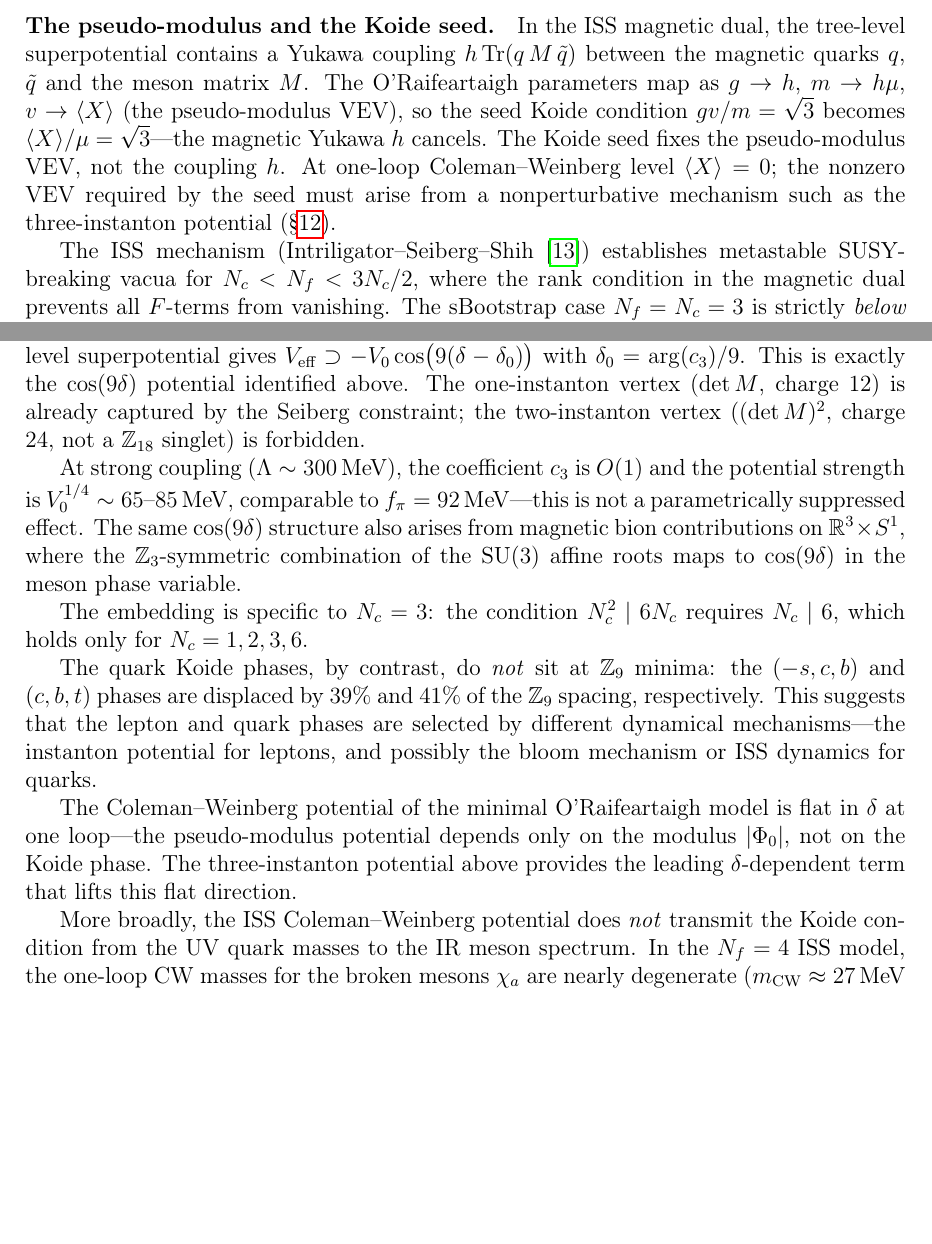
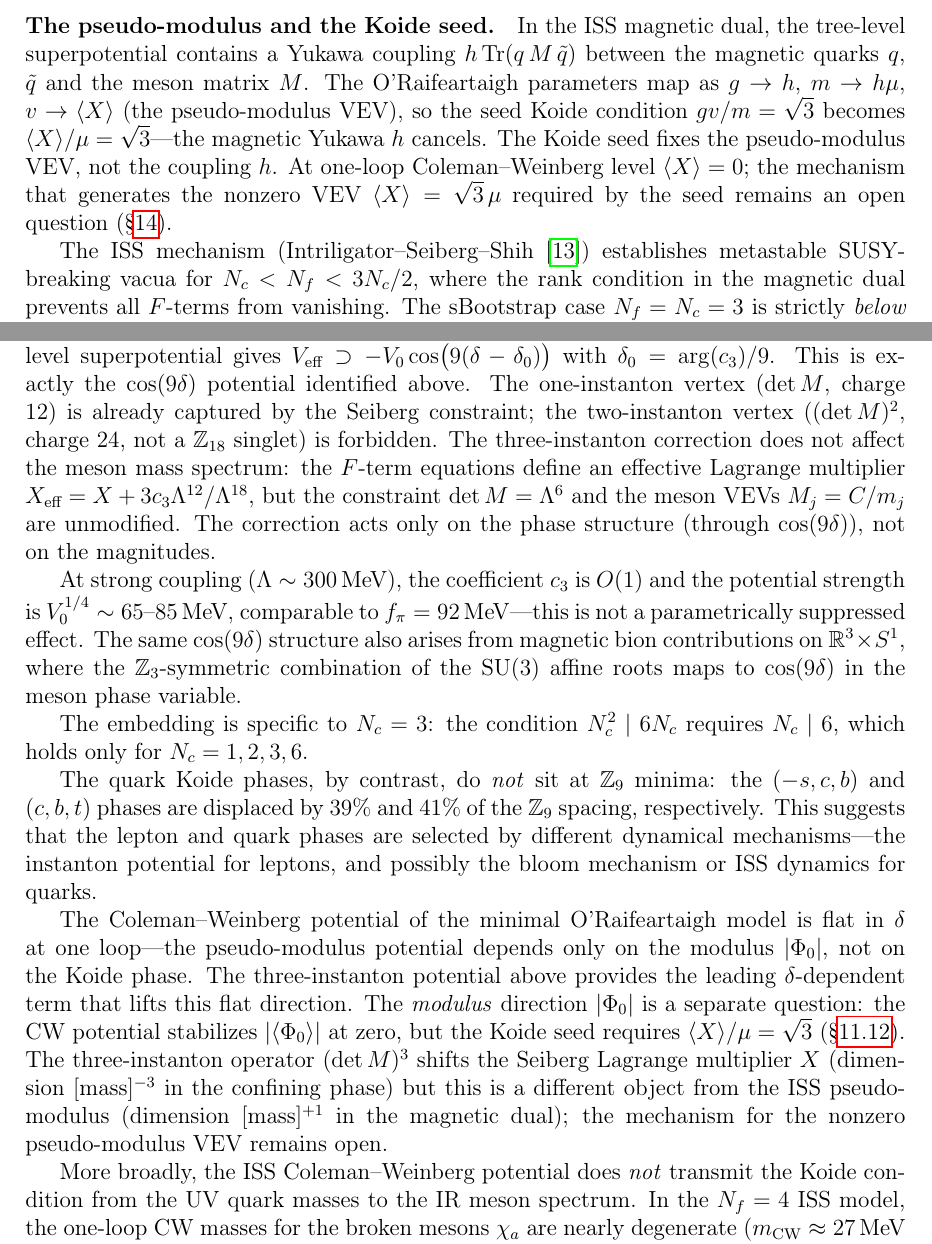
Before and after one commit to arivero/physres2, a LaTeX paper (sbootstrap_v4d.tex): two parts of pages 31 and 42 of 47, joined at a grey line, cut so that both start at the same text, the shorter picture padded with empty space. Compiled offline with pdfLaTeX.

Commit message:
Clarify pseudo-modulus VEV vs three-instanton distinction
The three-instanton potential selects the Koide PHASE (cos 9δ)
but does not generate the pseudo-modulus VEV ⟨X⟩ = √3 μ needed
for the Koide seed. The Seiberg Lagrange multiplier X (dim [mass]⁻³)
and the ISS pseudo-modulus (dim [mass]⁺¹) are different objects.
Added note that the three-instanton correction preserves meson VEVs.

Co-Authored-By: Claude Opus 4.6 <noreply@anthropic.com>

```diff
--- a/sbootstrap_v4d.tex
+++ b/sbootstrap_v4d.tex
@@ -2140,9 +2140,9 @@ $gv/m = \sqrt{3}$ becomes $\langle X\rangle/\mu = \sqrt{3}$---the
 magnetic Yukawa~$h$ cancels. The Koide seed fixes the
 pseudo-modulus VEV, not the coupling~$h$.
 At one-loop Coleman--Weinberg level $\langle X\rangle = 0$; the
-nonzero VEV required by the seed must arise from a nonperturbative
-mechanism such as the three-instanton potential
-(\S\ref{sec:electron}).
+mechanism that generates the nonzero VEV
+$\langle X\rangle = \sqrt{3}\,\mu$ required by the seed
+remains an open question (\S\ref{sec:open}).
 
 The ISS mechanism (Intriligator--Seiberg--Shih \cite{ISS2006})
 establishes metastable SUSY-breaking vacua for $N_c < N_f < 3N_c/2$,
@@ -2980,6 +2980,12 @@ This is exactly the $\cos(9\delta)$ potential identified above.
 The one-instanton vertex ($\det M$, charge 12) is already captured
 by the Seiberg constraint; the two-instanton vertex ($(\det M)^2$,
 charge 24, not a $\mathbb{Z}_{18}$ singlet) is forbidden.
+The three-instanton correction does not affect the meson mass
+spectrum: the $F$-term equations define an effective Lagrange
+multiplier $X_{\text{eff}} = X + 3c_3\Lambda^{12}/\Lambda^{18}$,
+but the constraint $\det M = \Lambda^6$ and the meson VEVs
+$M_j = C/m_j$ are unmodified. The correction acts only on the
+phase structure (through $\cos(9\delta)$), not on the magnitudes.
 
 At strong coupling ($\Lambda \sim 300\MeV$), the coefficient
 $c_3$ is $O(1)$ and the potential strength is
@@ -3007,6 +3013,15 @@ is flat in $\delta$ at one loop---the pseudo-modulus potential depends
 only on the modulus $|\Phi_0|$, not on the Koide phase.  The
 three-instanton potential above provides the leading
 $\delta$-dependent term that lifts this flat direction.
+The \emph{modulus} direction $|\Phi_0|$ is a separate question:
+the CW potential stabilizes $|\langle\Phi_0\rangle|$ at zero,
+but the Koide seed requires $\langle X\rangle/\mu = \sqrt{3}$
+(\S\ref{subsec:superpotential}).
+The three-instanton operator $(\det M)^3$ shifts the Seiberg
+Lagrange multiplier~$X$ (dimension $[\text{mass}]^{-3}$ in the
+confining phase) but this is a different object from the ISS
+pseudo-modulus (dimension $[\text{mass}]^{+1}$ in the magnetic
+dual); the mechanism for the nonzero pseudo-modulus VEV remains open.
 
 More broadly, the ISS Coleman--Weinberg potential does \emph{not}
 transmit the Koide condition from the UV quark masses to the IR
```
